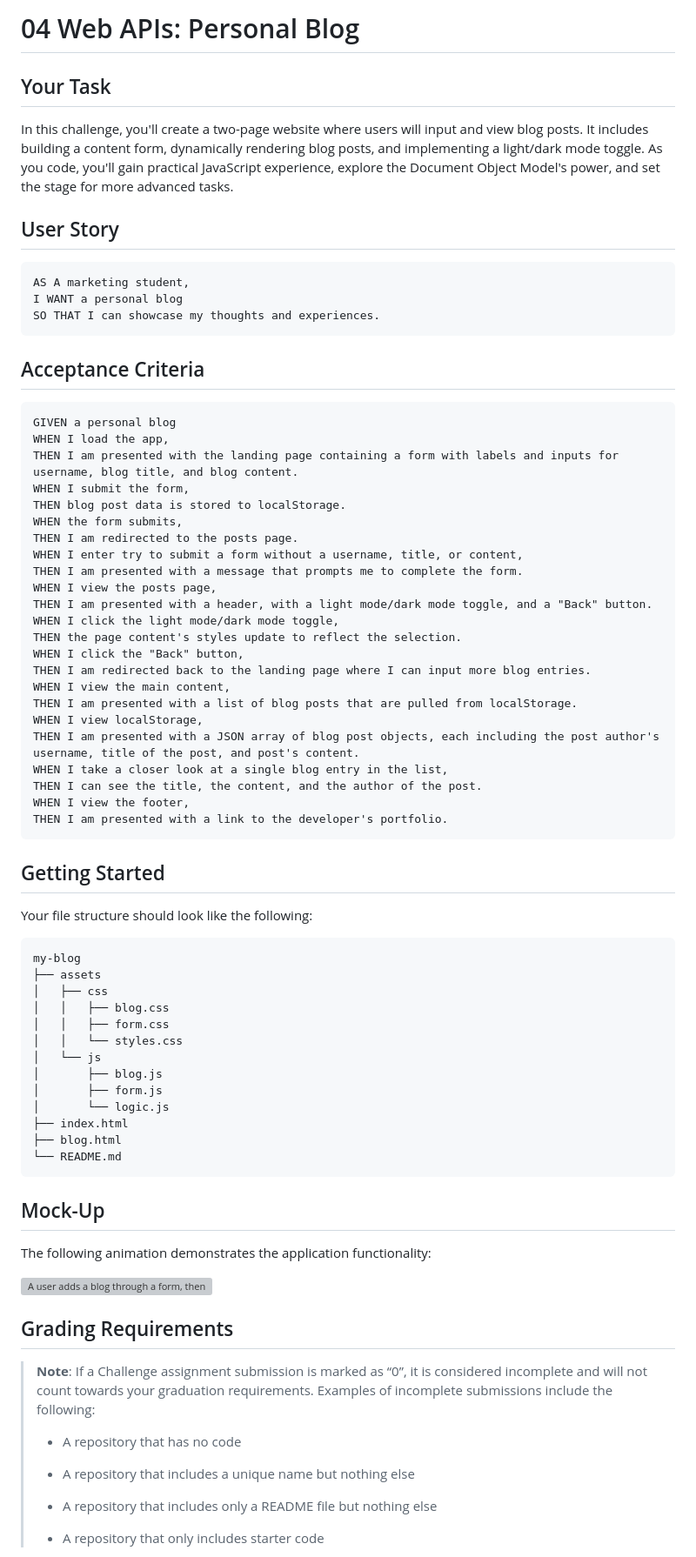
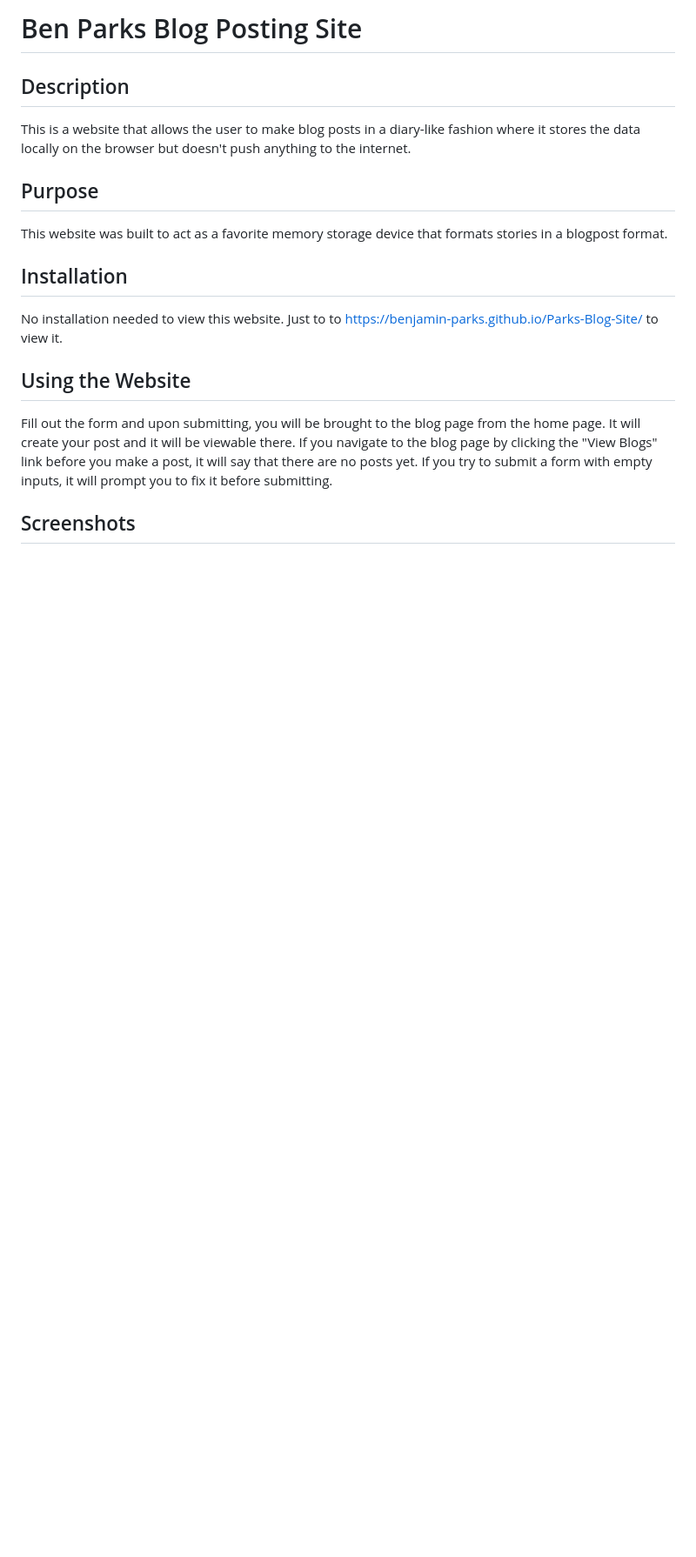
Before and after one commit to benjamin-parks/Parks-Blog, a Markdown page: README.md, the part around one of its changes. Shown at 87% size. Drawn GitHub-style; blank space fills up the shorter version; grey boxes are pictures that could not be loaded.

````diff
--- a/README.md
+++ b/README.md
@@ -1,80 +1,16 @@
-# 04 Web APIs: Personal Blog
+# Ben Parks Blog Posting Site
 
-## Your Task
+## Description
+This is a website that allows the user to make blog posts in a diary-like fashion where it stores the data locally on the browser but doesn't push anything to the internet.
 
-In this challenge, you'll create a two-page website where users will input and view blog posts. It includes building a content form, dynamically rendering blog posts, and implementing a light/dark mode toggle. As you code, you'll gain practical JavaScript experience, explore the Document Object Model's power, and set the stage for more advanced tasks.
+## Purpose
+This website was built to act as a favorite memory storage device that formats stories in a blogpost format.
 
-## User Story
+## Installation
+No installation needed to view this website. Just to to https://benjamin-parks.github.io/Parks-Blog-Site/ to view it.
 
-```md
-AS A marketing student,
-I WANT a personal blog
-SO THAT I can showcase my thoughts and experiences.
-```
+## Using the Website
+Fill out the form and upon submitting, you will be brought to the blog page from the home page. It will create your post and it will be viewable there. If you navigate to the blog page by clicking the "View Blogs" link before you make a post, it will say that there are no posts yet. If you try to submit a form with empty inputs, it will prompt you to fix it before submitting.
 
-## Acceptance Criteria
+## Screenshots
 
-```md
-GIVEN a personal blog
-WHEN I load the app,
-THEN I am presented with the landing page containing a form with labels and inputs for username, blog title, and blog content.
-WHEN I submit the form,
-THEN blog post data is stored to localStorage.
-WHEN the form submits,
-THEN I am redirected to the posts page.
-WHEN I enter try to submit a form without a username, title, or content,
-THEN I am presented with a message that prompts me to complete the form.
-WHEN I view the posts page,
-THEN I am presented with a header, with a light mode/dark mode toggle, and a "Back" button.
-WHEN I click the light mode/dark mode toggle,
-THEN the page content's styles update to reflect the selection.
-WHEN I click the "Back" button,
-THEN I am redirected back to the landing page where I can input more blog entries.
-WHEN I view the main content,
-THEN I am presented with a list of blog posts that are pulled from localStorage.
-WHEN I view localStorage,
-THEN I am presented with a JSON array of blog post objects, each including the post author's username, title of the post, and post's content.
-WHEN I take a closer look at a single blog entry in the list,
-THEN I can see the title, the content, and the author of the post.
-WHEN I view the footer,
-THEN I am presented with a link to the developer's portfolio.
-```
-
-## Getting Started
-
-Your file structure should look like the following:
-
-```md
-my-blog
-├── assets
-│   ├── css
-│   │   ├── blog.css
-│   │   ├── form.css
-│   │   └── styles.css
-│   └── js
-│       ├── blog.js
-│       ├── form.js
-│       └── logic.js
-├── index.html
-├── blog.html
-└── README.md
-```
-
-## Mock-Up
-
-The following animation demonstrates the application functionality:
-
-![A user adds a blog through a form, then the post appears on the following page.](./Assets/100-web-apis-challenge-demo.gif)
-
-## Grading Requirements
-
-> **Note**: If a Challenge assignment submission is marked as “0”, it is considered incomplete and will not count towards your graduation requirements. Examples of incomplete submissions include the following:
->
-> * A repository that has no code
->
-> * A repository that includes a unique name but nothing else
->
-> * A repository that includes only a README file but nothing else
->
-> * A repository that only includes starter code
-
````
Also changed, not shown: other parts of README.md (+4 -47 lines), assets/pictures/image-1.png (added), assets/pictures/image-2.png (added), assets/pictures/image-3.png (added), assets/pictures/image-4.png (added).
